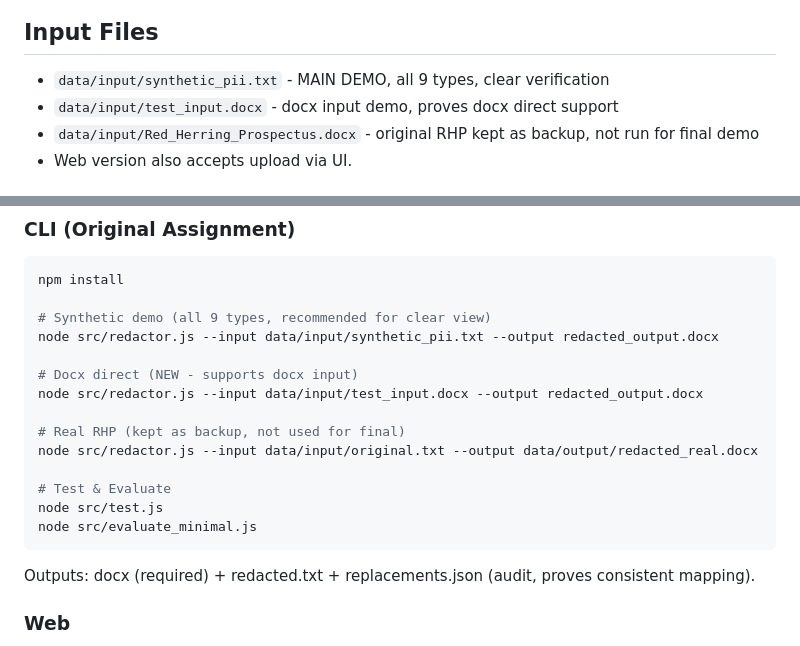
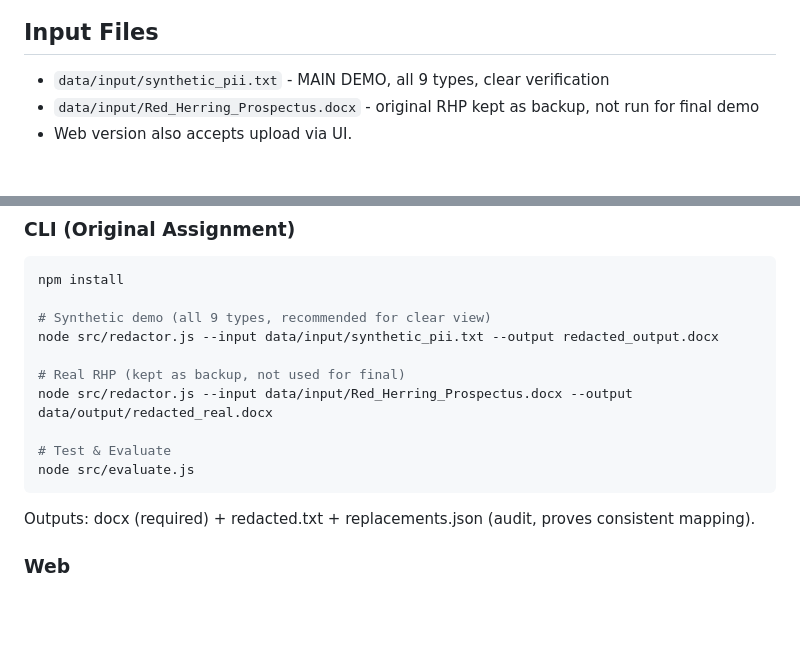
Before and after one commit to Karan02204/PII-Redaction-Tool, a Markdown page: README.md, 2 parts joined by grey strips. Drawn GitHub-style; blank space fills up the shorter version.

Commit message:
fix: remove test input file reference and update demo commands in README

````diff
--- a/README.md
+++ b/README.md
@@ -20,7 +20,6 @@ Final demo: `synthetic_pii.txt` (1727 chars) -> `redacted_synthetic.docx` (8.3KB
 ## Input Files
 
 - `data/input/synthetic_pii.txt` - MAIN DEMO, all 9 types, clear verification
-- `data/input/test_input.docx` - docx input demo, proves docx direct support
 - `data/input/Red_Herring_Prospectus.docx` - original RHP kept as backup, not run for final demo
 - Web version also accepts upload via UI.
 
@@ -57,15 +56,11 @@ npm install
 # Synthetic demo (all 9 types, recommended for clear view)
 node src/redactor.js --input data/input/synthetic_pii.txt --output redacted_output.docx
 
-# Docx direct (NEW - supports docx input)
-node src/redactor.js --input data/input/test_input.docx --output redacted_output.docx
-
 # Real RHP (kept as backup, not used for final)
-node src/redactor.js --input data/input/original.txt --output data/output/redacted_real.docx
+node src/redactor.js --input data/input/Red_Herring_Prospectus.docx --output data/output/redacted_real.docx
 
 # Test & Evaluate
-node src/test.js
-node src/evaluate_minimal.js
+node src/evaluate.js
 ```
 
 Outputs: docx (required) + redacted.txt + replacements.json (audit, proves consistent mapping).
````
